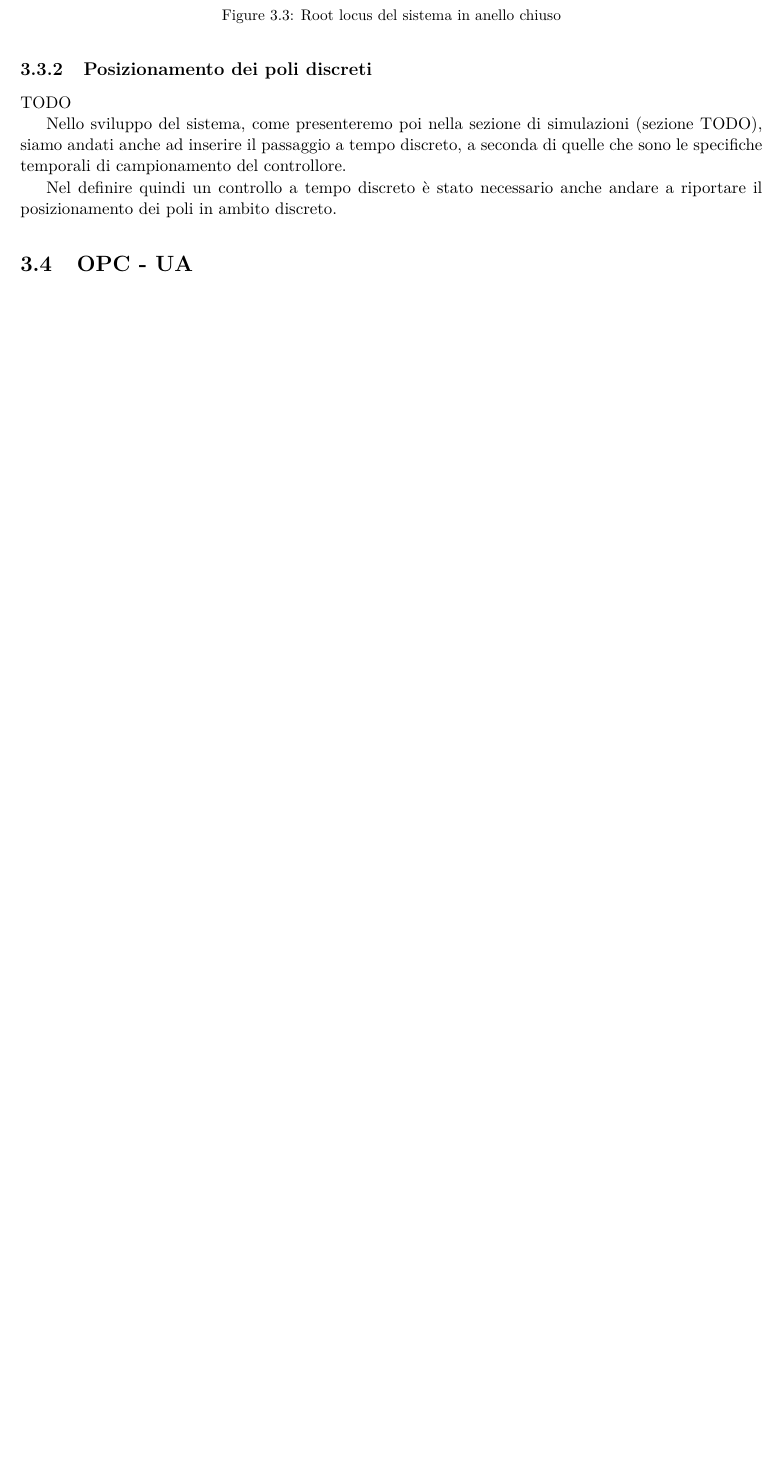
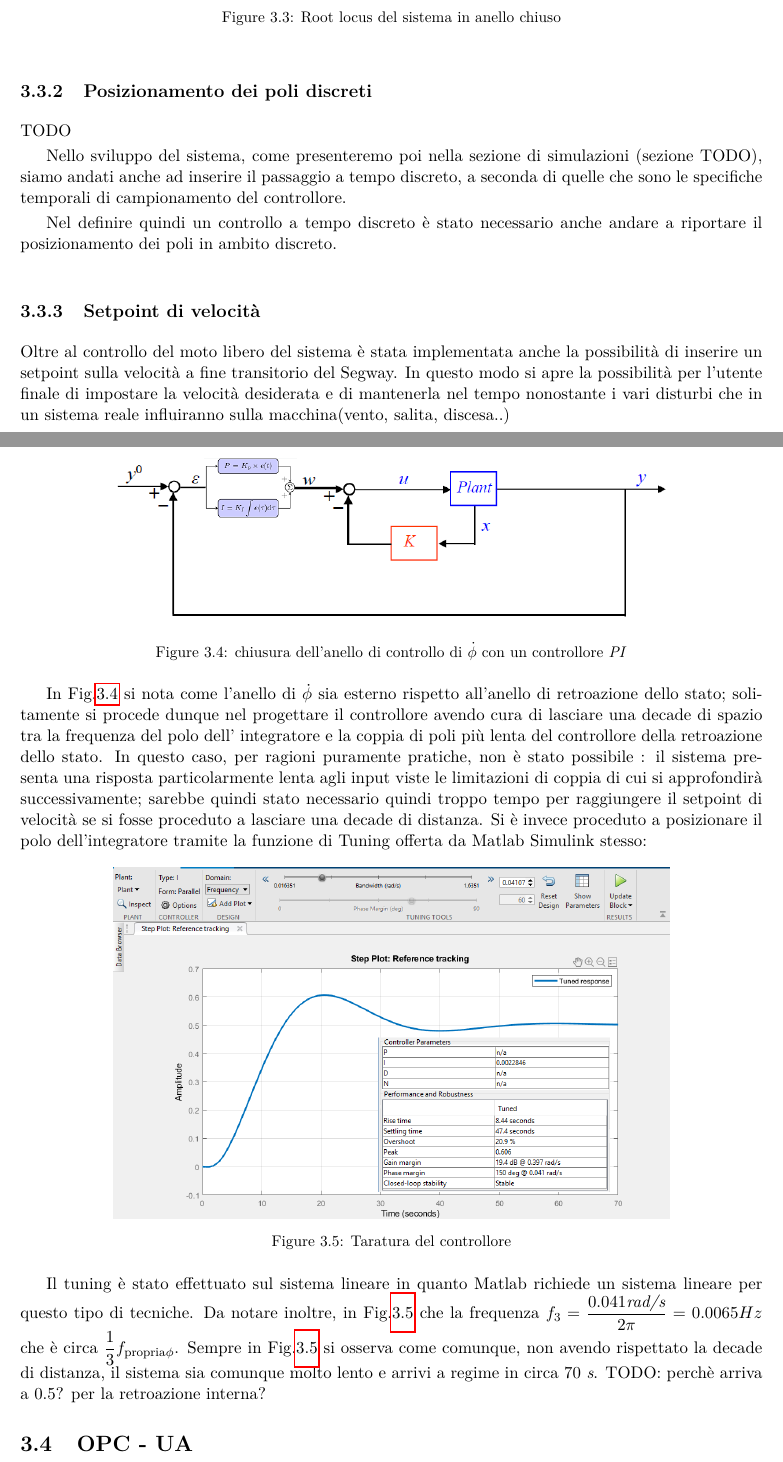
Before and after one commit to mpiffari/Laboratorio_SistemiMeccatroniciII, a LaTeX thesis (Docs/Documentazione progetto/Documentazione.tex, which reads Docs/Documentazione progetto/Capitoli/Controllo.tex): part of page 24 of 37 before the commit and two parts of pages 24 and 25 of 35 after it, the two joined at a grey line, cut so that both start at the same text, the shorter picture padded with empty space. Compiled offline with pdfLaTeX.

Commit message:
docs, setpoint velocità

```diff
--- a/Docs/Documentazione progetto/Capitoli/Controllo.tex
+++ b/Docs/Documentazione progetto/Capitoli/Controllo.tex
@@ -153,7 +153,25 @@ TODO
 Nello sviluppo del sistema, come presenteremo poi nella sezione di simulazioni (sezione TODO), siamo andati anche ad inserire il passaggio a tempo discreto, a seconda di quelle che sono le specifiche temporali di campionamento del controllore.
 
 Nel definire quindi un controllo a tempo discreto è stato necessario anche andare a riportare il posizionamento dei poli in ambito discreto.
-
+\subsection{Setpoint di velocità}
+Oltre al controllo del moto libero del sistema è stata implementata anche la possibilità di inserire un setpoint sulla velocità a fine transitorio del Segway. In questo modo si apre la possibilità per l'utente finale di impostare la velocità desiderata e di mantenerla nel tempo nonostante i vari disturbi che in un sistema reale influiranno sulla macchina(vento, salita, discesa..)
+\begin{figure}[H]
+	\centering
+	\includegraphics[width=0.75\textwidth]{Immagini/y_setpoint.png}
+	\caption{chiusura dell'anello di controllo di $\dot{\phi}$ con un controllore \textit{PI}}
+	\label{fig:y_setpoint}
+\end{figure}
+In Fig.\ref{fig:y_setpoint} si nota come l'anello di $\dot{\phi}$ sia esterno rispetto all'anello di retroazione dello stato; solitamente si procede dunque nel progettare il controllore avendo cura di lasciare una decade di spazio tra la frequenza del polo dell' integratore e la coppia di poli più lenta del controllore della retroazione dello stato.
+In questo caso, per ragioni puramente pratiche, non è stato possibile : il sistema presenta una risposta particolarmente lenta agli input viste le limitazioni di coppia di cui si approfondirà successivamente; sarebbe quindi stato necessario quindi troppo tempo per raggiungere il setpoint di velocità se si fosse proceduto a lasciare una decade di distanza. Si è invece proceduto a posizionare il polo dell'integratore tramite la funzione di Tuning offerta da Matlab Simulink stesso:
+\begin{figure}[H]
+	\centering
+	\includegraphics[width=0.75\textwidth]{Immagini/pid_tuning.png}
+	\caption{Taratura del controllore}
+	\label{fig:pid_tuning}
+\end{figure}
+Il tuning è stato effettuato sul sistema lineare in quanto Matlab richiede un sistema lineare per questo tipo di tecniche. Da notare inoltre, in Fig.\ref{fig:pid_tuning} che la frequenza $f_3 = \dfrac{0.041 \textit{rad/s}}{2\pi} = 0.0065 Hz$ che è circa $\dfrac{1}{3} 	f_{\mathrm{propria\phi}}$.
+Sempre in Fig.\ref{fig:pid_tuning} si osserva come comunque, non avendo rispettato la decade di distanza, il sistema sia comunque molto lento e arrivi a regime in circa 70 \textit{s}.
+TODO: perchè arriva a 0.5? per la retroazione interna?
 \section{OPC - UA}
 Per quanto riguarda la parte di controllo, il sistema presenta un articolato insieme di controllori inter-operanti tra di loro: nello specifico ad ogni singolo controllore sono affidate delle mansioni ben specifiche, tutte ovviamente volte al controllo e alla stabilizzazione del \textit{veicolo auto bilanciato}.
 
```
Also changed, not shown: Docs/Documentazione progetto/Capitoli/Simulink.tex (+7 -9 lines), Docs/Documentazione progetto/Documentazione.pdf, Docs/Documentazione progetto/Immagini/pid_tuning.png (added), Docs/Documentazione progetto/Immagini/simulink_model.png (added), Docs/Documentazione progetto/Immagini/y_setpoint.png (added), 9 other files.
